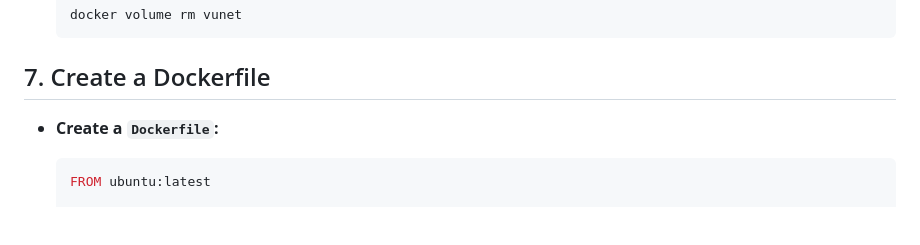
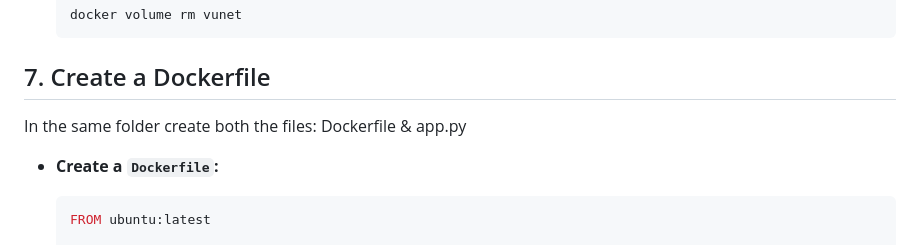
Before and after one commit to abhishek-vunet/hotel_booking_app3, a Markdown page: README.md, the part around the change. Rendered like a GitHub page; blank space fills up the shorter version.

````diff
--- a/README.md
+++ b/README.md
@@ -101,6 +101,8 @@ In Docker:
 
 ## 7. Create a Dockerfile
 
+In the same folder create both the files: Dockerfile & app.py
+
 - **Create a `Dockerfile`:**
 
   ```Dockerfile
````
